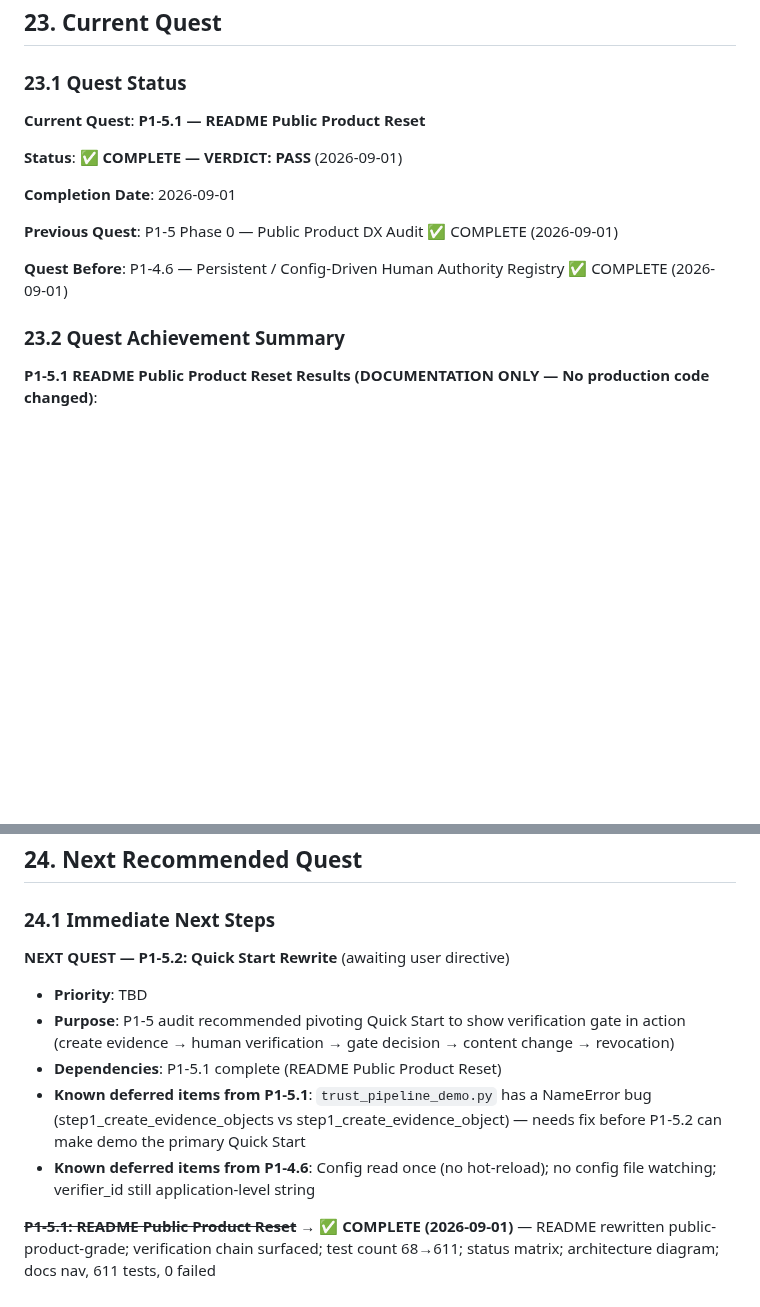
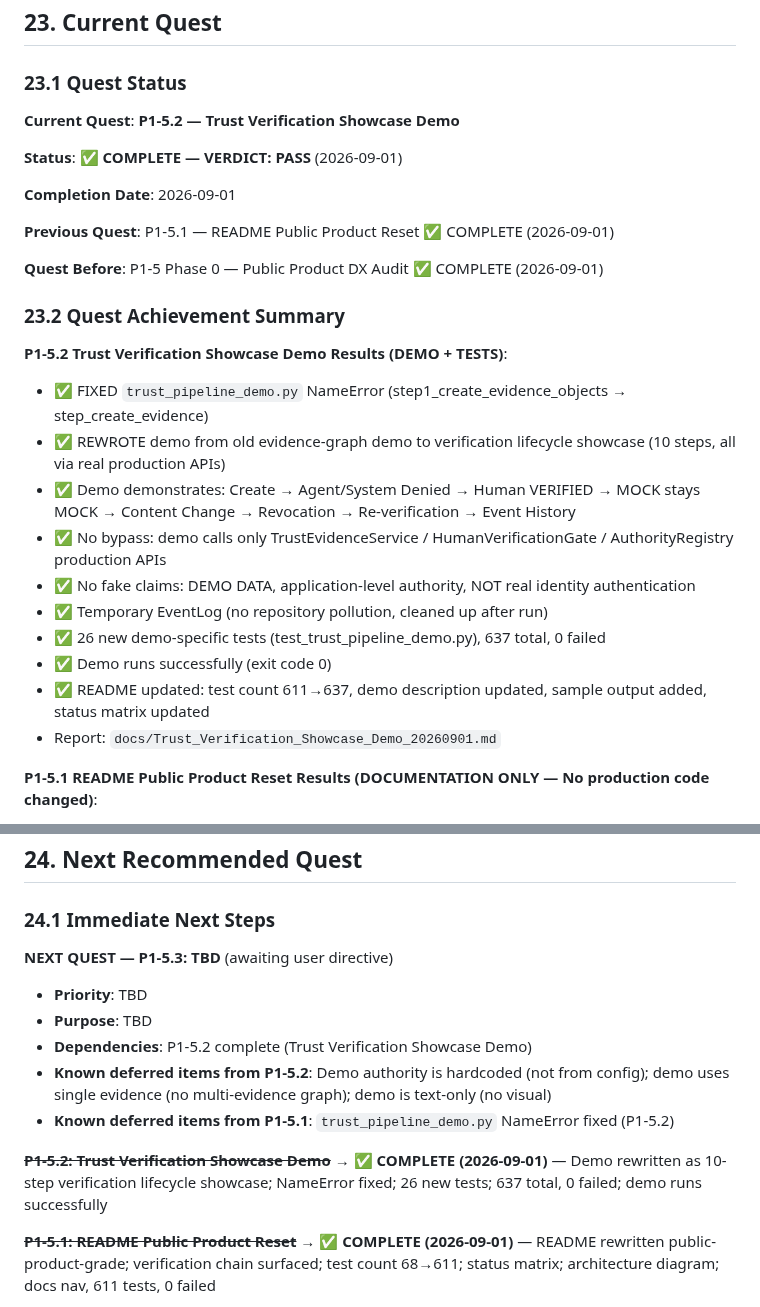
Before and after one commit to gzchenhao/open-invest, a Markdown page: OpenInvest_Technical_Handover_Trae_20260831.md, 2 parts joined by grey strips. GitHub-like rendering; blank space fills up the shorter version.

```diff
--- a/OpenInvest_Technical_Handover_Trae_20260831.md
+++ b/OpenInvest_Technical_Handover_Trae_20260831.md
@@ -1639,17 +1639,29 @@ git rev-parse origin/master
 
 ### 23.1 Quest Status
 
-**Current Quest**: **P1-5.1 — README Public Product Reset**
+**Current Quest**: **P1-5.2 — Trust Verification Showcase Demo**
 
 **Status**: ✅ **COMPLETE — VERDICT: PASS** (2026-09-01)
 
 **Completion Date**: 2026-09-01
 
-**Previous Quest**: P1-5 Phase 0 — Public Product DX Audit ✅ COMPLETE (2026-09-01)
-
-**Quest Before**: P1-4.6 — Persistent / Config-Driven Human Authority Registry ✅ COMPLETE (2026-09-01)
+**Previous Quest**: P1-5.1 — README Public Product Reset ✅ COMPLETE (2026-09-01)
+
+**Quest Before**: P1-5 Phase 0 — Public Product DX Audit ✅ COMPLETE (2026-09-01)
 
 ### 23.2 Quest Achievement Summary
+
+**P1-5.2 Trust Verification Showcase Demo Results (DEMO + TESTS)**:
+- ✅ FIXED `trust_pipeline_demo.py` NameError (step1_create_evidence_objects → step_create_evidence)
+- ✅ REWROTE demo from old evidence-graph demo to verification lifecycle showcase (10 steps, all via real production APIs)
+- ✅ Demo demonstrates: Create → Agent/System Denied → Human VERIFIED → MOCK stays MOCK → Content Change → Revocation → Re-verification → Event History
+- ✅ No bypass: demo calls only TrustEvidenceService / HumanVerificationGate / AuthorityRegistry production APIs
+- ✅ No fake claims: DEMO DATA, application-level authority, NOT real identity authentication
+- ✅ Temporary EventLog (no repository pollution, cleaned up after run)
+- ✅ 26 new demo-specific tests (test_trust_pipeline_demo.py), 637 total, 0 failed
+- ✅ Demo runs successfully (exit code 0)
+- ✅ README updated: test count 611→637, demo description updated, sample output added, status matrix updated
+- Report: `docs/Trust_Verification_Showcase_Demo_20260901.md`
 
 **P1-5.1 README Public Product Reset Results (DOCUMENTATION ONLY — No production code changed)**:
 - ✅ README rewritten from 557 lines (internally-focused, old protocol layer marketing) to ~325 lines (public-product-grade)
@@ -1845,12 +1857,14 @@ git rev-parse origin/master
 
 ### 24.1 Immediate Next Steps
 
-**NEXT QUEST — P1-5.2: Quick Start Rewrite** (awaiting user directive)
+**NEXT QUEST — P1-5.3: TBD** (awaiting user directive)
 - **Priority**: TBD
-- **Purpose**: P1-5 audit recommended pivoting Quick Start to show verification gate in action (create evidence → human verification → gate decision → content change → revocation)
-- **Dependencies**: P1-5.1 complete (README Public Product Reset)
-- **Known deferred items from P1-5.1**: `trust_pipeline_demo.py` has a NameError bug (step1_create_evidence_objects vs step1_create_evidence_object) — needs fix before P1-5.2 can make demo the primary Quick Start
-- **Known deferred items from P1-4.6**: Config read once (no hot-reload); no config file watching; verifier_id still application-level string
+- **Purpose**: TBD
+- **Dependencies**: P1-5.2 complete (Trust Verification Showcase Demo)
+- **Known deferred items from P1-5.2**: Demo authority is hardcoded (not from config); demo uses single evidence (no multi-evidence graph); demo is text-only (no visual)
+- **Known deferred items from P1-5.1**: `trust_pipeline_demo.py` NameError fixed (P1-5.2)
+
+**~~P1-5.2: Trust Verification Showcase Demo~~ → ✅ COMPLETE (2026-09-01)** — Demo rewritten as 10-step verification lifecycle showcase; NameError fixed; 26 new tests; 637 total, 0 failed; demo runs successfully
 
 **~~P1-5.1: README Public Product Reset~~ → ✅ COMPLETE (2026-09-01)** — README rewritten public-product-grade; verification chain surfaced; test count 68→611; status matrix; architecture diagram; docs nav, 611 tests, 0 failed
 
```
Also changed, not shown: README.md (+39 -20 lines), docs/Trust_Verification_Showcase_Demo_20260901.md (added, +216 -0 lines).
